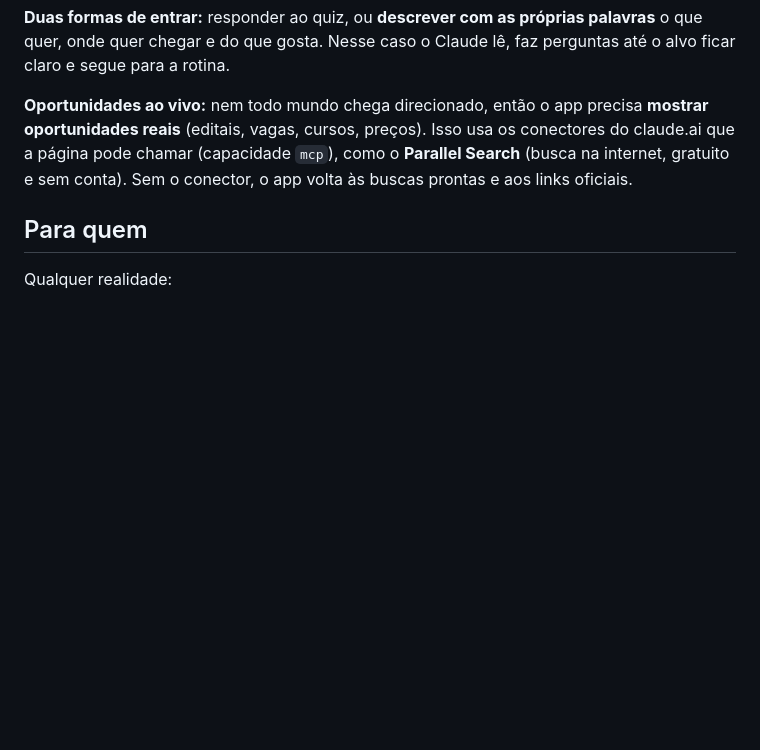
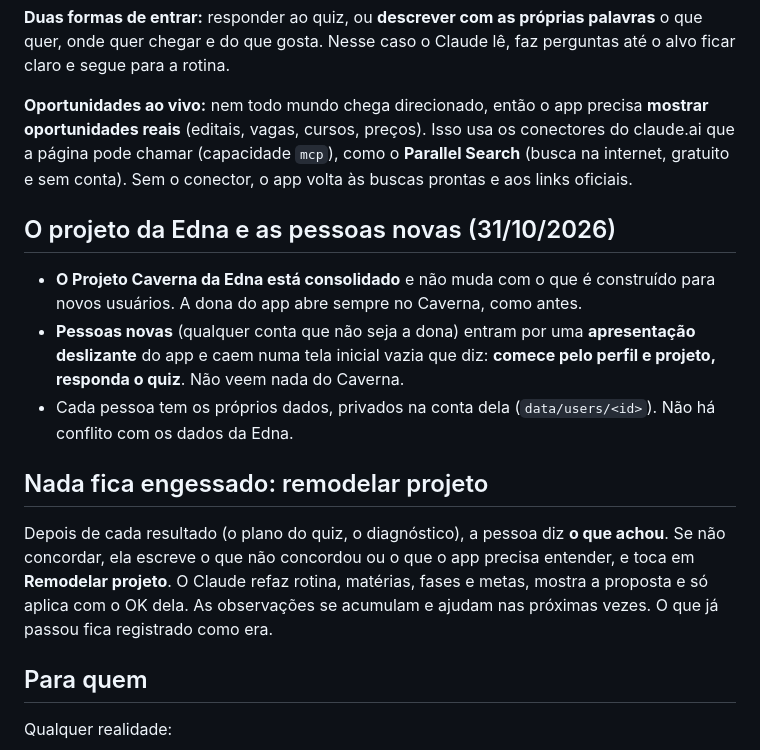
Before and after one commit to mavageral/Meusdados, a Markdown page: projetos/sala-caverna/VISAO.md, the part around the change. Rendered like a GitHub page; blank space fills up the shorter version.

Commit message:
Vision: owner's project stays, onboarding for new people, remodel project
Co-Authored-By: Claude Opus 5.5 <noreply@anthropic.com>
Claude-Session: https://claude.ai/code/session_01PhH4KL5FWnpPbexrkJdvnU

```diff
--- a/projetos/sala-caverna/VISAO.md
+++ b/projetos/sala-caverna/VISAO.md
@@ -30,6 +30,16 @@ Por quê: esta geração quer resultado imediato, e o resultado real (o salário
 **Duas formas de entrar:** responder ao quiz, ou **descrever com as próprias palavras** o que quer, onde quer chegar e do que gosta. Nesse caso o Claude lê, faz perguntas até o alvo ficar claro e segue para a rotina.
 
 **Oportunidades ao vivo:** nem todo mundo chega direcionado, então o app precisa **mostrar oportunidades reais** (editais, vagas, cursos, preços). Isso usa os conectores do claude.ai que a página pode chamar (capacidade `mcp`), como o **Parallel Search** (busca na internet, gratuito e sem conta). Sem o conector, o app volta às buscas prontas e aos links oficiais.
+
+## O projeto da Edna e as pessoas novas (31/10/2026)
+
+- **O Projeto Caverna da Edna está consolidado** e não muda com o que é construído para novos usuários. A dona do app abre sempre no Caverna, como antes.
+- **Pessoas novas** (qualquer conta que não seja a dona) entram por uma **apresentação deslizante** do app e caem numa tela inicial vazia que diz: **comece pelo perfil e projeto, responda o quiz**. Não veem nada do Caverna.
+- Cada pessoa tem os próprios dados, privados na conta dela (`data/users/<id>`). Não há conflito com os dados da Edna.
+
+## Nada fica engessado: remodelar projeto
+
+Depois de cada resultado (o plano do quiz, o diagnóstico), a pessoa diz **o que achou**. Se não concordar, ela escreve o que não concordou ou o que o app precisa entender, e toca em **Remodelar projeto**. O Claude refaz rotina, matérias, fases e metas, mostra a proposta e só aplica com o OK dela. As observações se acumulam e ajudam nas próximas vezes. O que já passou fica registrado como era.
 
 ## Para quem
 
```
